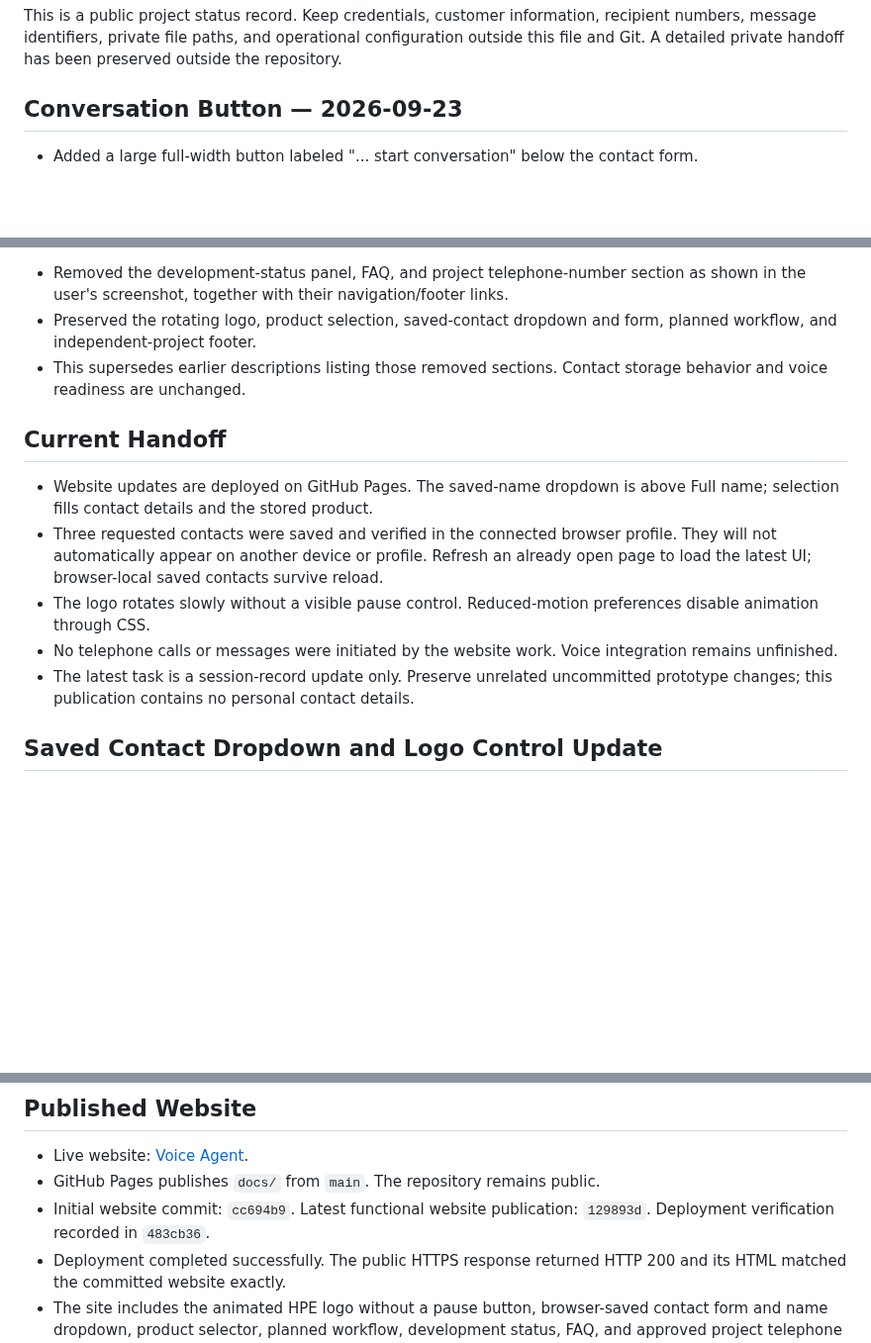
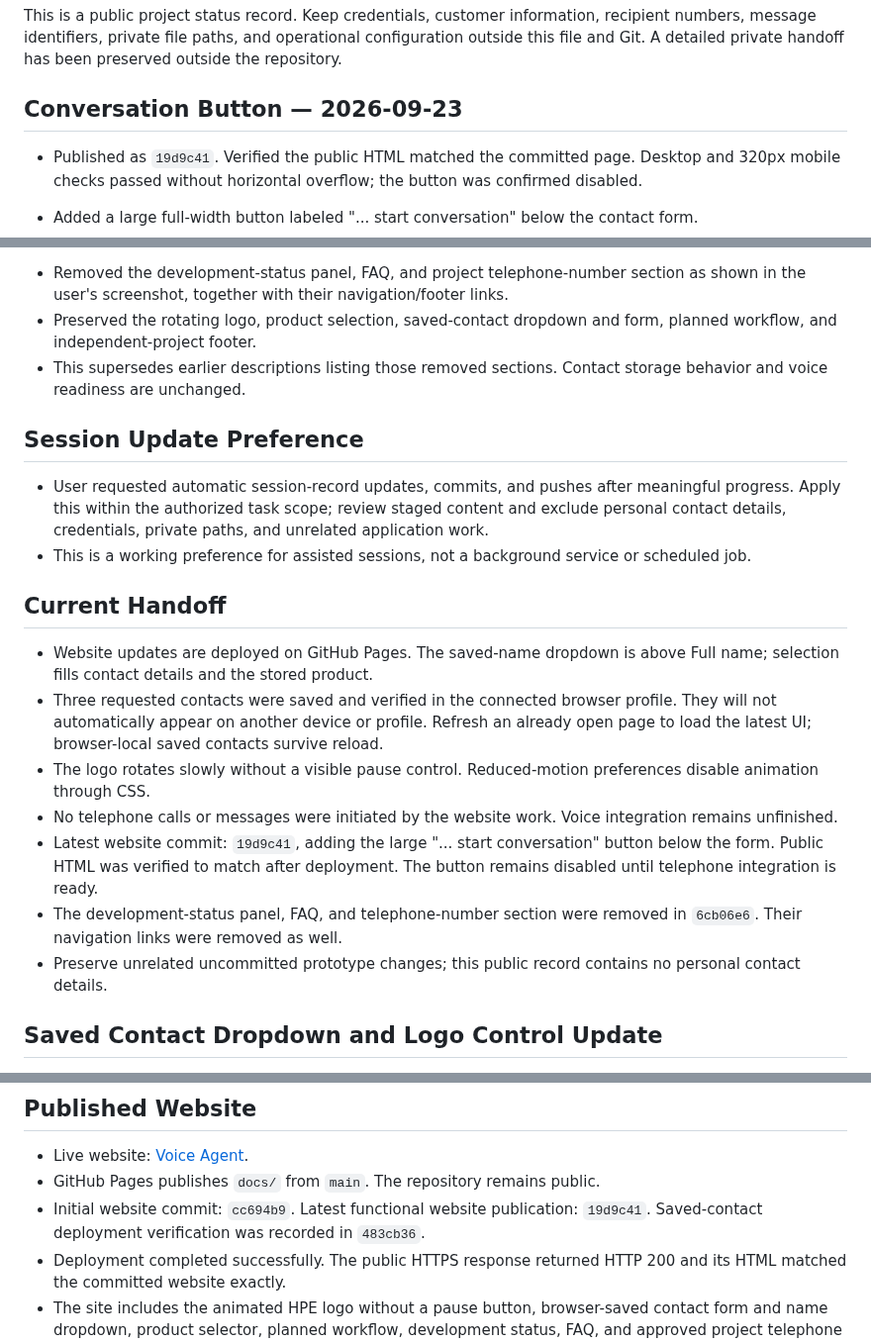
Before and after one commit to AINxtGenDev/voice-agent, a Markdown page: session.md, 3 parts joined by grey strips. Shown at 99% size. Drawn GitHub-style; blank space fills up the shorter version.

Commit message:
Update session status and record automatic handoff preference

```diff
--- a/session.md
+++ b/session.md
@@ -5,6 +5,8 @@ Updated: 2026-09-23 (Europe/Vienna).
 This is a public project status record. Keep credentials, customer information, recipient numbers, message identifiers, private file paths, and operational configuration outside this file and Git. A detailed private handoff has been preserved outside the repository.
 
 ## Conversation Button — 2026-09-23
+
+- Published as `19d9c41`. Verified the public HTML matched the committed page. Desktop and 320px mobile checks passed without horizontal overflow; the button was confirmed disabled.
 
 - Added a large full-width button labeled "... start conversation" below the contact form.
 - The control is disabled and explains that telephone calling is not connected. No call API, customer call, or message is triggered. Enable only after the voice integration and required checks are complete.
@@ -16,13 +18,20 @@ This is a public project status record. Keep credentials, customer information,
 - Preserved the rotating logo, product selection, saved-contact dropdown and form, planned workflow, and independent-project footer.
 - This supersedes earlier descriptions listing those removed sections. Contact storage behavior and voice readiness are unchanged.
 
+## Session Update Preference
+
+- User requested automatic session-record updates, commits, and pushes after meaningful progress. Apply this within the authorized task scope; review staged content and exclude personal contact details, credentials, private paths, and unrelated application work.
+- This is a working preference for assisted sessions, not a background service or scheduled job.
+
 ## Current Handoff
 
 - Website updates are deployed on GitHub Pages. The saved-name dropdown is above Full name; selection fills contact details and the stored product.
 - Three requested contacts were saved and verified in the connected browser profile. They will not automatically appear on another device or profile. Refresh an already open page to load the latest UI; browser-local saved contacts survive reload.
 - The logo rotates slowly without a visible pause control. Reduced-motion preferences disable animation through CSS.
 - No telephone calls or messages were initiated by the website work. Voice integration remains unfinished.
-- The latest task is a session-record update only. Preserve unrelated uncommitted prototype changes; this publication contains no personal contact details.
+- Latest website commit: `19d9c41`, adding the large "... start conversation" button below the form. Public HTML was verified to match after deployment. The button remains disabled until telephone integration is ready.
+- The development-status panel, FAQ, and telephone-number section were removed in `6cb06e6`. Their navigation links were removed as well.
+- Preserve unrelated uncommitted prototype changes; this public record contains no personal contact details.
 
 ## Saved Contact Dropdown and Logo Control Update
 
@@ -51,7 +60,7 @@ This is a public project status record. Keep credentials, customer information,
 
 - Live website: [Voice Agent](https://ainxtgendev.github.io/voice-agent/).
 - GitHub Pages publishes `docs/` from `main`. The repository remains public.
-- Initial website commit: `cc694b9`. Latest functional website publication: `129893d`. Deployment verification recorded in `483cb36`.
+- Initial website commit: `cc694b9`. Latest functional website publication: `19d9c41`. Saved-contact deployment verification was recorded in `483cb36`.
 - Deployment completed successfully. The public HTTPS response returned HTTP 200 and its HTML matched the committed website exactly.
 - The site includes the animated HPE logo without a pause button, browser-saved contact form and name dropdown, product selector, planned workflow, development status, FAQ, and approved project telephone number. The introductory hero and illustrative conversation were removed at the user's request.
 - Desktop and mobile layouts were inspected. A 320-pixel viewport had no horizontal overflow; keyboard focus, FAQ keyboard interaction, and in-page anchor targets passed checks. Whitespace checks passed.
```
